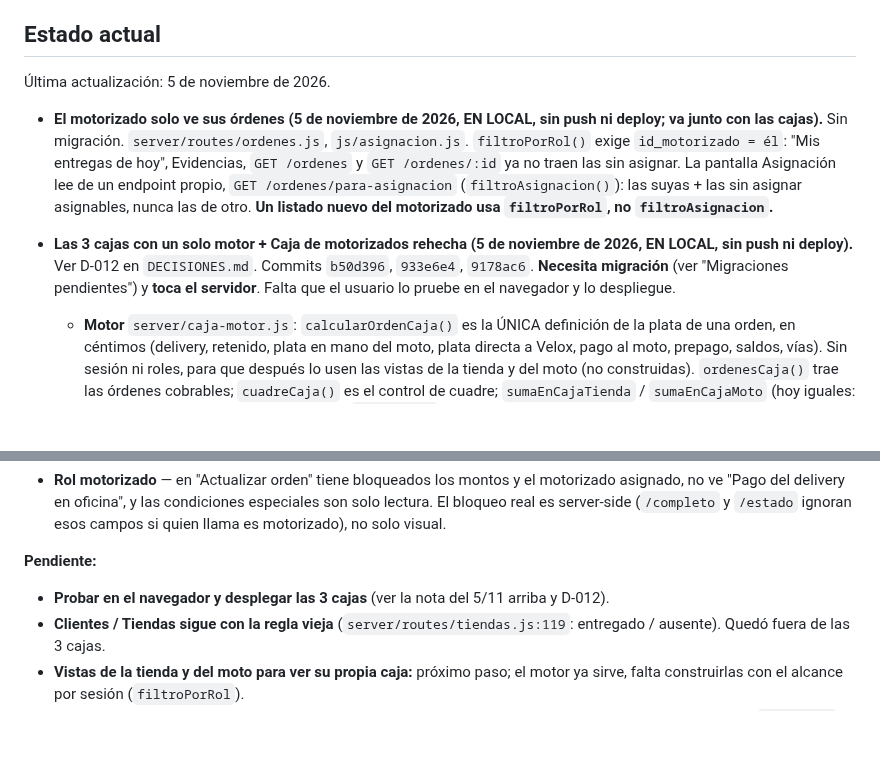
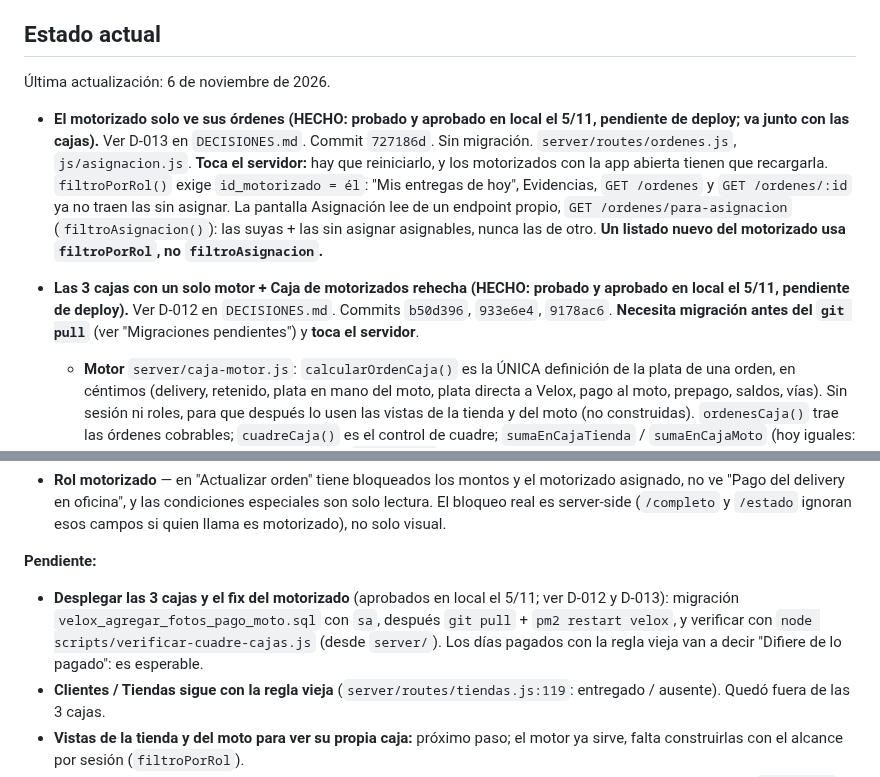
Before and after one commit to davidluquevillarruel-max/velox-courier, a Markdown page: CLAUDE.md, 2 parts joined by grey strips. Rendered like a GitHub page; blank space fills up the shorter version.

```diff
--- a/CLAUDE.md
+++ b/CLAUDE.md
@@ -10,19 +10,21 @@ Velox Courier — internal management system for a courier/delivery company in L
 
 ## Estado actual
 
-Última actualización: 5 de noviembre de 2026.
+Última actualización: 6 de noviembre de 2026.
 
-- **El motorizado solo ve sus órdenes (5 de noviembre de 2026, EN LOCAL, sin push ni deploy; va
-  junto con las cajas).** Sin migración. `server/routes/ordenes.js`, `js/asignacion.js`.
+- **El motorizado solo ve sus órdenes (HECHO: probado y aprobado en local el 5/11, pendiente de
+  deploy; va junto con las cajas).** Ver D-013 en `DECISIONES.md`. Commit `727186d`. Sin migración.
+  `server/routes/ordenes.js`, `js/asignacion.js`. **Toca el servidor:** hay que reiniciarlo, y los
+  motorizados con la app abierta tienen que recargarla.
   `filtroPorRol()` exige `id_motorizado = él`: "Mis entregas de hoy", Evidencias, `GET /ordenes` y
   `GET /ordenes/:id` ya no traen las sin asignar. La pantalla Asignación lee de un endpoint propio,
   `GET /ordenes/para-asignacion` (`filtroAsignacion()`): las suyas + las sin asignar asignables,
   nunca las de otro. **Un listado nuevo del motorizado usa `filtroPorRol`, no `filtroAsignacion`.**
 
-- **Las 3 cajas con un solo motor + Caja de motorizados rehecha (5 de noviembre de 2026, EN LOCAL,
-  sin push ni deploy).** Ver D-012 en `DECISIONES.md`. Commits `b50d396`, `933e6e4`, `9178ac6`.
-  **Necesita migración** (ver "Migraciones pendientes") y **toca el servidor**. Falta que el
-  usuario lo pruebe en el navegador y lo despliegue.
+- **Las 3 cajas con un solo motor + Caja de motorizados rehecha (HECHO: probado y aprobado en local
+  el 5/11, pendiente de deploy).** Ver D-012 en `DECISIONES.md`. Commits `b50d396`, `933e6e4`,
+  `9178ac6`. **Necesita migración antes del `git pull`** (ver "Migraciones pendientes") y **toca el
+  servidor**.
   - **Motor** `server/caja-motor.js`: `calcularOrdenCaja()` es la ÚNICA definición de la plata de
     una orden, en céntimos (delivery, retenido, plata en mano del moto, plata directa a Velox,
     pago al moto, prepago, saldos, vías). Sin sesión ni roles, para que después lo usen las vistas
@@ -536,7 +538,10 @@ Velox Courier — internal management system for a courier/delivery company in L
   quien llama es motorizado), no solo visual.
 
 **Pendiente:**
-- **Probar en el navegador y desplegar las 3 cajas** (ver la nota del 5/11 arriba y D-012).
+- **Desplegar las 3 cajas y el fix del motorizado** (aprobados en local el 5/11; ver D-012 y D-013):
+  migración `velox_agregar_fotos_pago_moto.sql` con `sa`, después `git pull` + `pm2 restart velox`, y
+  verificar con `node scripts/verificar-cuadre-cajas.js` (desde `server/`). Los días pagados con la
+  regla vieja van a decir "Difiere de lo pagado": es esperable.
 - **Clientes / Tiendas sigue con la regla vieja** (`server/routes/tiendas.js:119`: entregado /
   ausente). Quedó fuera de las 3 cajas.
 - **Vistas de la tienda y del moto para ver su propia caja:** próximo paso; el motor ya sirve,
```
Also changed, not shown: DECISIONES.md (+31 -5 lines).
